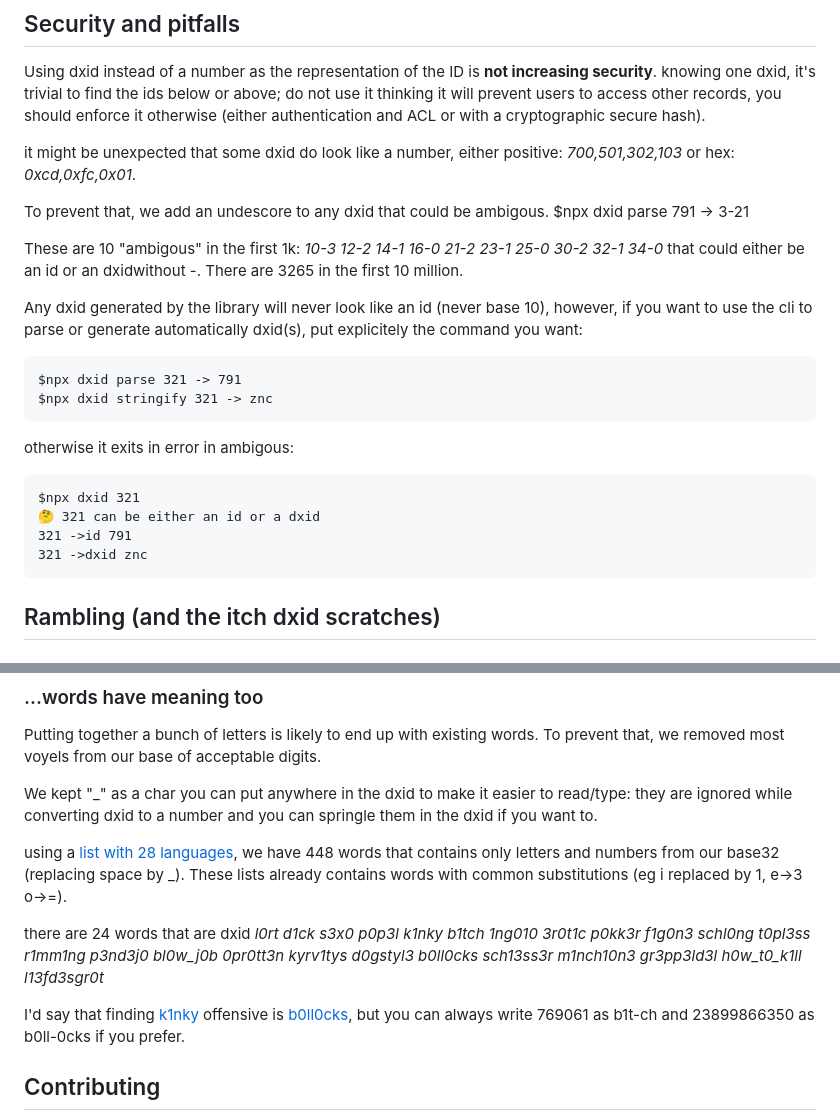
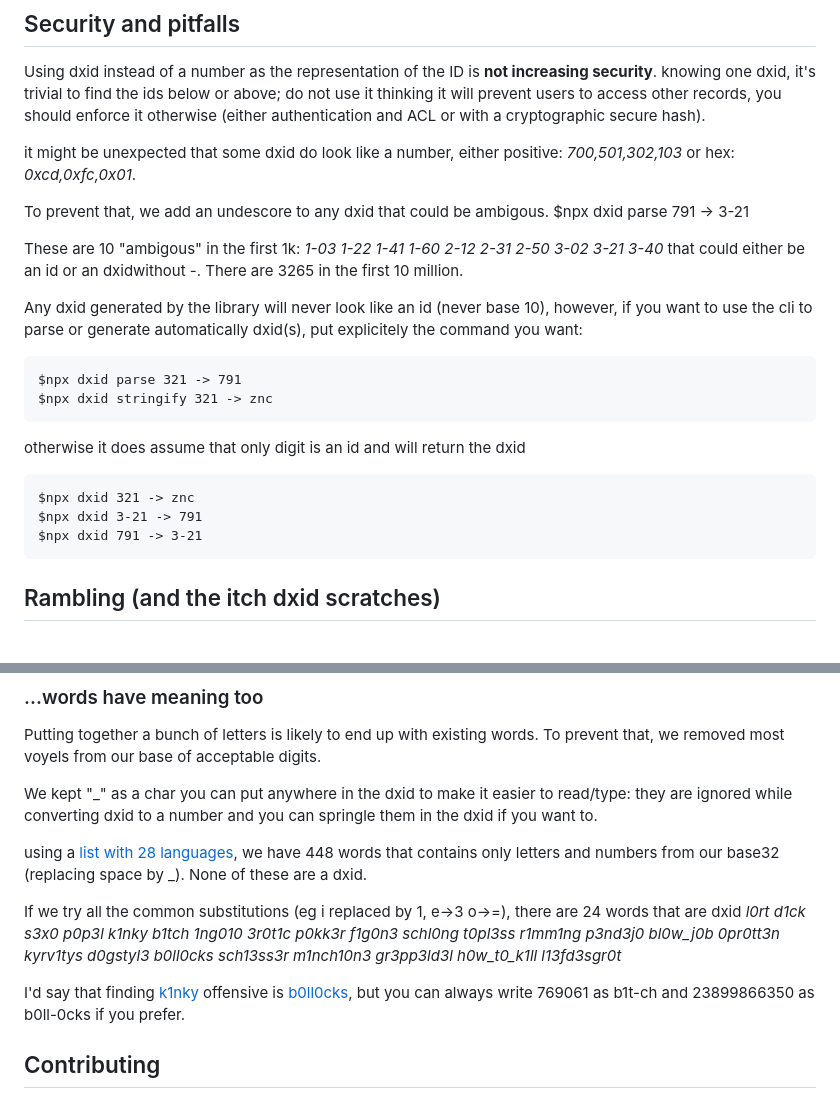
Before and after one commit to tttp/dxid, a Markdown page: README.md, 2 parts joined by grey strips. GitHub-like rendering.

Commit message:
hyphen at the wrong place + fix url

```diff
--- a/README.md
+++ b/README.md
@@ -79,19 +79,18 @@ it might be unexpected that some dxid do look like a number, either positive: _7
 To prevent that, we add an undescore to any dxid that could be ambigous.
     $npx dxid parse 791 -> 3-21
 
-These are 10 "ambigous" in the first 1k: _10-3 12-2 14-1 16-0 21-2 23-1 25-0 30-2 32-1 34-0_ that could either be an id or an dxidwithout -. There are 3265 in the first 10 million.
+These are 10 "ambigous" in the first 1k: _1-03 1-22 1-41 1-60 2-12 2-31 2-50 3-02 3-21 3-40_ that could either be an id or an dxidwithout -. There are 3265 in the first 10 million.
 
 Any dxid generated by the library will never look like an id (never base 10), however, if you want to use the cli to parse or generate automatically dxid(s), put explicitely the command you want:
 
     $npx dxid parse 321 -> 791
     $npx dxid stringify 321 -> znc
 
-otherwise it exits in error in ambigous:
+otherwise it does assume that only digit is an id and will return the dxid
 
-    $npx dxid 321
-    🤔 321 can be either an id or a dxid
-    321 ->id 791
-    321 ->dxid znc
+    $npx dxid 321 -> znc
+    $npx dxid 3-21 -> 791
+    $npx dxid 791 -> 3-21
 
 
 ## Rambling (and the itch dxid scratches)
@@ -122,7 +121,7 @@ Putting together a bunch of letters is likely to end up with existing words. To
 
 We kept "\_" as a char you can put anywhere in the dxid to make it easier to read/type: they are ignored while converting dxid to a number and you can springle them in the dxid if you want to.
 
-using a [list with 28 languages](https://github.com/LDNOOBW/List-of-Dirty-Naughty-Obscene-and-Otherwise-Bad-Words), we have 448 words that contains only letters and numbers from our base32 (replacing space by \_). These lists already contains words with common substitutions (eg i replaced by 1, e->3 o->=).
+using a [list with 28 languages](https://github.com/LDNOOBW/List-of-Dirty-Naughty-Obscene-and-Otherwise-Bad-Words), we have 448 words that contains only letters and numbers from our base32 (replacing space by \_). None of these are a dxid.
 
-there are 24 words that are dxid  _l0rt d1ck s3x0 p0p3l k1nky b1tch 1ng010 3r0t1c p0kk3r f1g0n3 schl0ng t0pl3ss r1mm1ng p3nd3j0 bl0w\_j0b 0pr0tt3n kyrv1tys d0gstyl3 b0ll0cks sch13ss3r m1nch10n3 gr3pp3ld3l h0w\_t0\_k1ll l13fd3sgr0t_
+If we try all the common substitutions (eg i replaced by 1, e->3 o->=), there are 24 words that are dxid  _l0rt d1ck s3x0 p0p3l k1nky b1tch 1ng010 3r0t1c p0kk3r f1g0n3 schl0ng t0pl3ss r1mm1ng p3nd3j0 bl0w\_j0b 0pr0tt3n kyrv1tys d0gstyl3 b0ll0cks sch13ss3r m1nch10n3 gr3pp3ld3l h0w\_t0\_k1ll l13fd3sgr0t_
 
```
Also changed, not shown: other parts of README.md (+1 -1 lines).
